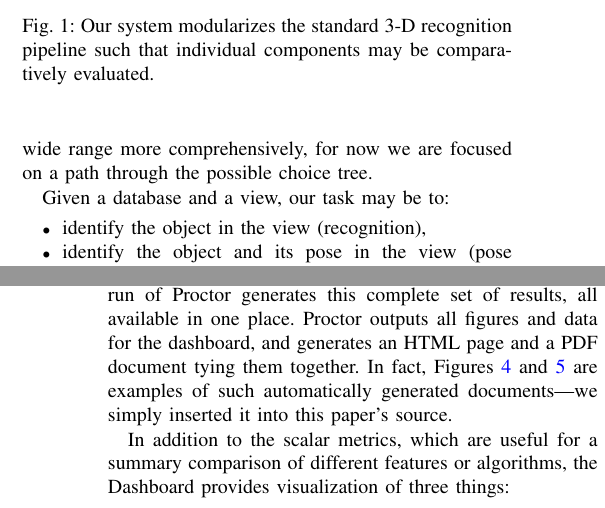
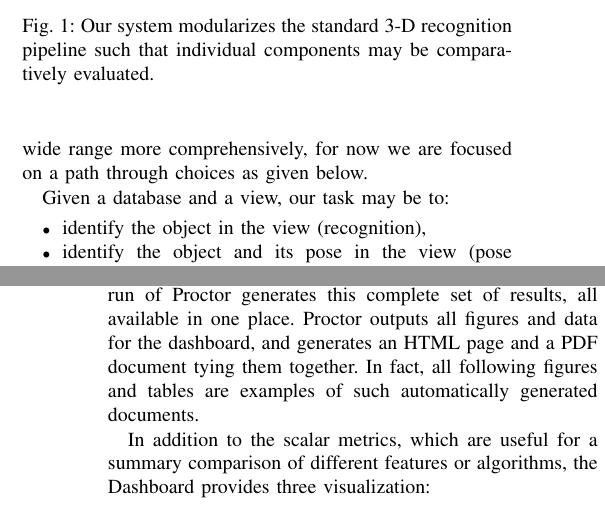
Before and after one commit to rll/proctor, a LaTeX paper (writeups/icra12/report.tex, which reads writeups/icra12/evaluation.tex, writeups/icra12/intro_and_related_work.tex): two parts of the columns of pages 1 and 4 of 8, joined at a grey line, cut so that both start at the same text. Compiled offline with pdfLaTeX.

Commit message:
fixed last things

```diff
--- a/writeups/icra12/evaluation.tex
+++ b/writeups/icra12/evaluation.tex
@@ -56,11 +56,10 @@ We evaluate the correctness of our results via the following scalar values
 These scalar metrics, in table form, form one part of our Accuracy Dashboard, seen in~\autoref{fig:PSB_dashboard} for the Princeton Shape Benchmark.
 The idea of the Dashboard is that each run of Proctor generates this complete set of results, all available in one place.
 Proctor outputs all figures and data for the dashboard, and generates an HTML page and a PDF document tying them together.
-In fact, Figures \ref{fig:PSB_dashboard} and \ref{fig:WGDB_dashboard} are examples of such
-automatically generated documents---we simply inserted it into this
-paper's source.
+In fact, all following figures and tables are examples of such
+automatically generated documents.
 
-In addition to the scalar metrics, which are useful for a summary comparison of different features or algorithms, the Dashboard provides visualization of three things:
+In addition to the scalar metrics, which are useful for a summary comparison of different features or algorithms, the Dashboard provides three visualization:
 \begin{itemize}
   \item For each feature, the confusion matrix between final results. This can be a useful tool to understand the behavior of the detector and a source of information for tuning the approach.
   \item Precision-Recall curves comparing all features. It is valuable to know whether a feature results in High-Precision, Low-Recall performance (such as requested by the Solutions in Perception Challenge \cite{SIPC2011}) or Low-Precision, High-Recall performance. By itself, the AP does not provide this information.
--- a/writeups/icra12/intro_and_related_work.tex
+++ b/writeups/icra12/intro_and_related_work.tex
@@ -22,7 +22,7 @@ Our system, Proctor, aims for the same kind of impact in 3-D features, and class
 \section{PROBLEM SETTING}
 
 There is a wide range of 3-D perception problems.
-While in the longer run the goal of our framework is to capture this wide range more comprehensively, for now we are focused on a path through the possible choice tree.
+While in the long run the goal of our framework is to capture this wide range more comprehensively, for now we are focused on a path through choices as given below.
 
 Given a database and a view, our task may be to:
 \begin{itemize}
```
Also changed, not shown: writeups/icra12/intro_and_related_work.tex (2 more changed lines).
